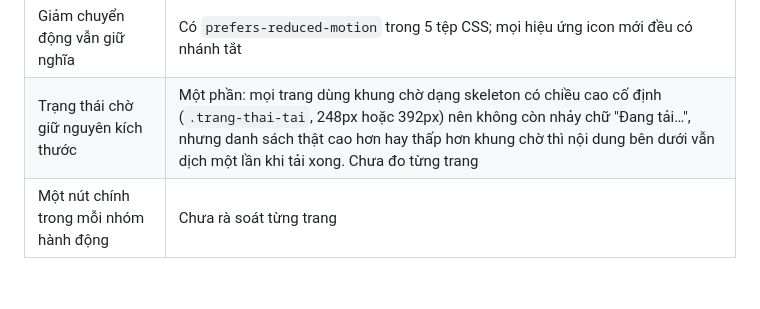
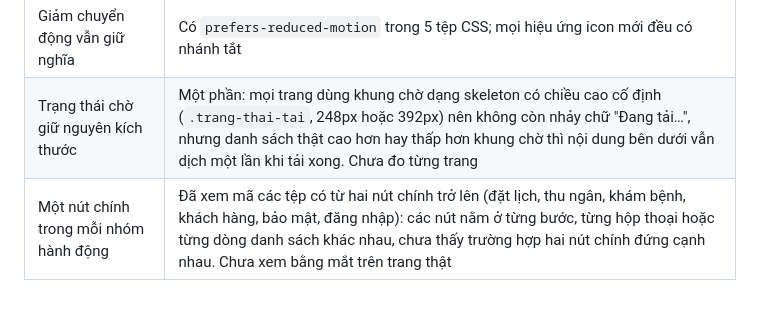
Before and after one commit to ThDvt/Pethy, a Markdown page: docs/quy-chuan-giao-dien.md, the part around the change. GitHub-like rendering.

Commit message:
Docs: kết quả rà soát nút chính
Co-Authored-By: Claude Sonnet 5.5 <noreply@anthropic.com>
Claude-Session: https://claude.ai/code/session_01LhpUKZ2XJMaaZ14XjeYQVL

```diff
--- a/docs/quy-chuan-giao-dien.md
+++ b/docs/quy-chuan-giao-dien.md
@@ -67,4 +67,4 @@ Rà soát bằng cách đọc mã CSS và JS, và tính tỷ lệ tương phản
 | Vùng bấm tối thiểu 44px trên điện thoại | Có lỗi: nút thu gọn thanh bên (28px), nút làm mới (36px), nút viền nhỏ (36 đến 38px) và nút quay lại tin nhắn (40px) dưới 44px. Đã nới lên 44px trên màn hình cảm ứng |
 | Giảm chuyển động vẫn giữ nghĩa | Có `prefers-reduced-motion` trong 5 tệp CSS; mọi hiệu ứng icon mới đều có nhánh tắt |
 | Trạng thái chờ giữ nguyên kích thước | Một phần: mọi trang dùng khung chờ dạng skeleton có chiều cao cố định (`.trang-thai-tai`, 248px hoặc 392px) nên không còn nhảy chữ "Đang tải…", nhưng danh sách thật cao hơn hay thấp hơn khung chờ thì nội dung bên dưới vẫn dịch một lần khi tải xong. Chưa đo từng trang |
-| Một nút chính trong mỗi nhóm hành động | Chưa rà soát từng trang |
+| Một nút chính trong mỗi nhóm hành động | Đã xem mã các tệp có từ hai nút chính trở lên (đặt lịch, thu ngân, khám bệnh, khách hàng, bảo mật, đăng nhập): các nút nằm ở từng bước, từng hộp thoại hoặc từng dòng danh sách khác nhau, chưa thấy trường hợp hai nút chính đứng cạnh nhau. Chưa xem bằng mắt trên trang thật |
```
